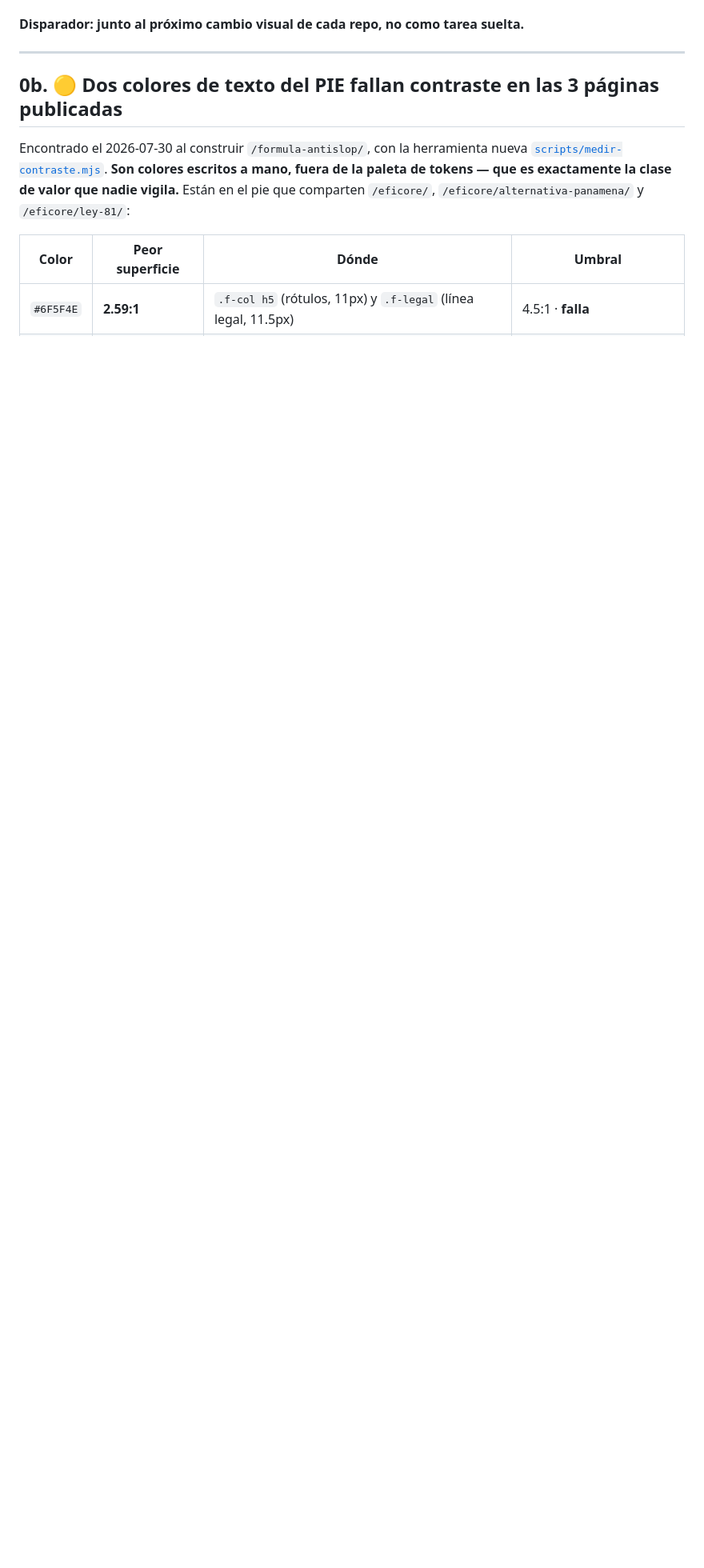
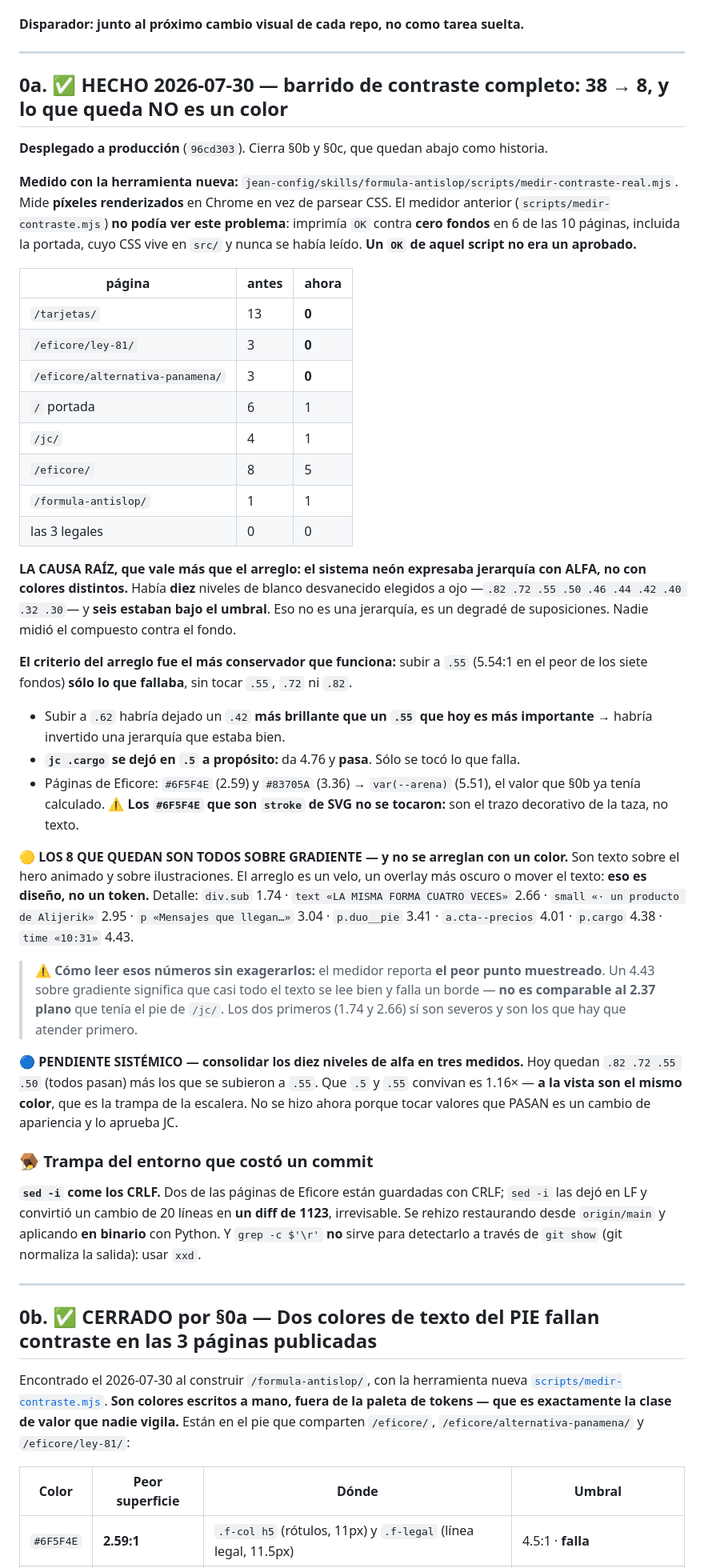
Before and after one commit to andrewleleypa/alijerik, a Markdown page: docs/BACKLOG.md, the part around one of its changes. Shown at 80% size. GitHub-like rendering; blank space fills up the shorter version.

Commit message:
docs(backlog): el barrido de contraste queda cerrado — 38 a 8, y por que los 8
Cierra §0b y §0c. Se dejan abajo como historia en vez de borrarlas: §0c decia
"falta el barrido completo" y esa frase ya no es cierta.

Lo que hay que retener, en orden de valor:

1. LA CAUSA RAIZ. El sistema neon expresaba jerarquia con ALFA, no con colores.
   Diez niveles de blanco desvanecido elegidos a ojo, seis bajo el umbral. Nadie
   midio el compuesto contra el fondo. No eran ocho problemas: era un patron.

2. EL MEDIDOR VIEJO DABA FALSA CONFIANZA. scripts/medir-contraste.mjs imprimia
   OK contra CERO fondos en 6 de las 10 paginas, incluida la portada, cuyo CSS
   vive en src/ y nunca se leyo. Un OK de ese script NO era un aprobado. El
   nuevo (en el skill anti-slop) mide pixeles renderizados y sale con codigo 2
   cuando no pudo medir.

3. LOS 8 QUE QUEDAN SON SOBRE GRADIENTE y no se arreglan con un color: piden un
   velo, un overlay o mover el texto. Y hay que leerlos con cuidado: el medidor
   reporta el PEOR punto muestreado, asi que un 4.43 sobre gradiente no es
   comparable a un 2.37 plano. Los severos son div.sub (1.74) y el texto de la
   ilustracion (2.66).

4. LO QUE NO SE HIZO A PROPOSITO: consolidar los diez niveles de alfa en tres.
   Que .5 y .55 convivan es 1.16x — a la vista el mismo color — pero tocar
   valores que PASAN es cambio de apariencia y lo aprueba JC.

5. LA TRAMPA QUE COSTO UN COMMIT: sed -i come los CRLF. Dos paginas estan
   guardadas asi y un cambio de 20 lineas salio como diff de 1123, irrevisable.
   Se rehizo en binario con Python. Y grep -c $'\r' NO lo detecta a traves de
   git show porque git normaliza la salida: usar xxd.

Verificado antes de desplegar: las 3 URLs legales que Meta revisa son autonomas
y este cambio no las toca.

Co-Authored-By: Claude Opus 5 <noreply@anthropic.com>

```diff
--- a/docs/BACKLOG.md
+++ b/docs/BACKLOG.md
@@ -99,7 +99,69 @@ comentario dentro de los `<pre>`, que mide 4.63:1 sobre su fondo real).
 
 ---
 
-## 0b. 🟡 Dos colores de texto del PIE fallan contraste en las 3 páginas publicadas
+## 0a. ✅ HECHO 2026-07-30 — barrido de contraste completo: 38 → 8, y lo que queda NO es un color
+
+**Desplegado a producción** (`96cd303`). Cierra §0b y §0c, que quedan abajo como historia.
+
+**Medido con la herramienta nueva:** `jean-config/skills/formula-antislop/scripts/medir-contraste-real.mjs`.
+Mide **píxeles renderizados** en Chrome en vez de parsear CSS. El medidor anterior
+(`scripts/medir-contraste.mjs`) **no podía ver este problema**: imprimía `OK` contra **cero
+fondos** en 6 de las 10 páginas, incluida la portada, cuyo CSS vive en `src/` y nunca se
+había leído. **Un `OK` de aquel script no era un aprobado.**
+
+| página | antes | ahora |
+|---|---|---|
+| `/tarjetas/` | 13 | **0** |
+| `/eficore/ley-81/` | 3 | **0** |
+| `/eficore/alternativa-panamena/` | 3 | **0** |
+| `/` portada | 6 | 1 |
+| `/jc/` | 4 | 1 |
+| `/eficore/` | 8 | 5 |
+| `/formula-antislop/` | 1 | 1 |
+| las 3 legales | 0 | 0 |
+
+**LA CAUSA RAÍZ, que vale más que el arreglo: el sistema neón expresaba jerarquía con ALFA,
+no con colores distintos.** Había **diez** niveles de blanco desvanecido elegidos a ojo
+—`.82 .72 .55 .50 .46 .44 .42 .40 .32 .30`— y **seis estaban bajo el umbral**. Eso no es una
+jerarquía, es un degradé de suposiciones. Nadie midió el compuesto contra el fondo.
+
+**El criterio del arreglo fue el más conservador que funciona:** subir a `.55` (5.54:1 en el
+peor de los siete fondos) **sólo lo que fallaba**, sin tocar `.55`, `.72` ni `.82`.
+- Subir a `.62` habría dejado un `.42` **más brillante que un `.55` que hoy es más
+  importante** → habría invertido una jerarquía que estaba bien.
+- **`jc .cargo` se dejó en `.5` a propósito:** da 4.76 y **pasa**. Sólo se tocó lo que falla.
+- Páginas de Eficore: `#6F5F4E` (2.59) y `#83705A` (3.36) → `var(--arena)` (5.51), el valor
+  que §0b ya tenía calculado. ⚠️ **Los `#6F5F4E` que son `stroke` de SVG no se tocaron:** son
+  el trazo decorativo de la taza, no texto.
+
+🟡 **LOS 8 QUE QUEDAN SON TODOS SOBRE GRADIENTE — y no se arreglan con un color.** Son texto
+sobre el hero animado y sobre ilustraciones. El arreglo es un velo, un overlay más oscuro o
+mover el texto: **eso es diseño, no un token.** Detalle: `div.sub` 1.74 · `text «LA MISMA
+FORMA CUATRO VECES»` 2.66 · `small «· un producto de Alijerik»` 2.95 · `p «Mensajes que
+llegan…»` 3.04 · `p.duo__pie` 3.41 · `a.cta--precios` 4.01 · `p.cargo` 4.38 · `time «10:31»`
+4.43.
+
+> ⚠️ **Cómo leer esos números sin exagerarlos:** el medidor reporta **el peor punto
+> muestreado**. Un 4.43 sobre gradiente significa que casi todo el texto se lee bien y falla
+> un borde — **no es comparable al 2.37 plano** que tenía el pie de `/jc/`. Los dos primeros
+> (1.74 y 2.66) sí son severos y son los que hay que atender primero.
+
+🔵 **PENDIENTE SISTÉMICO — consolidar los diez niveles de alfa en tres medidos.** Hoy quedan
+`.82 .72 .55 .50` (todos pasan) más los que se subieron a `.55`. Que `.5` y `.55` convivan es
+1.16× — **a la vista son el mismo color**, que es la trampa de la escalera. No se hizo ahora
+porque tocar valores que PASAN es un cambio de apariencia y lo aprueba JC.
+
+### 🪤 Trampa del entorno que costó un commit
+
+**`sed -i` come los CRLF.** Dos de las páginas de Eficore están guardadas con CRLF; `sed -i`
+las dejó en LF y convirtió un cambio de 20 líneas en **un diff de 1123**, irrevisable. Se
+rehizo restaurando desde `origin/main` y aplicando **en binario** con Python. Y `grep -c
+$'\r'` **no** sirve para detectarlo a través de `git show` (git normaliza la salida): usar
+`xxd`.
+
+---
+
+## 0b. ✅ CERRADO por §0a — Dos colores de texto del PIE fallan contraste en las 3 páginas publicadas
 
 Encontrado el 2026-07-30 al construir `/formula-antislop/`, con la herramienta nueva
 [`scripts/medir-contraste.mjs`](../scripts/medir-contraste.mjs). **Son colores escritos a
```
Also changed, not shown: other parts of docs/BACKLOG.md (+1 -1 lines).
